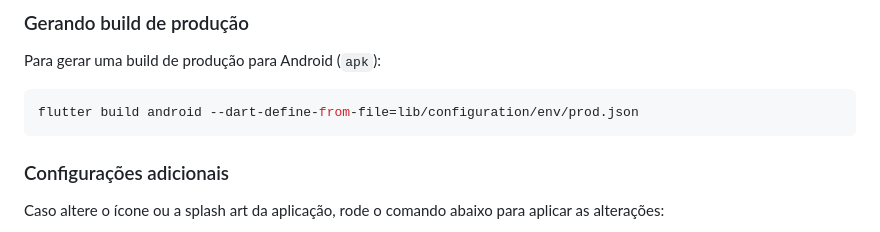
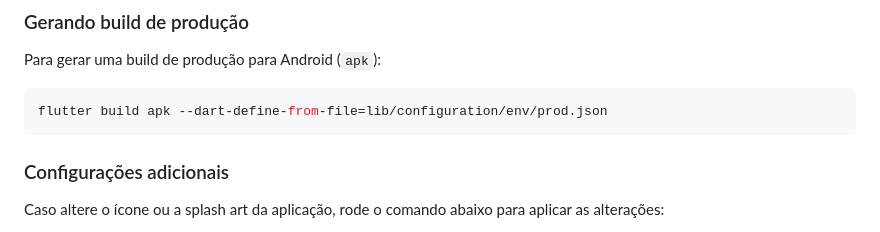
Before and after one commit to mateus-sartorio/roka-data-mobile-client, a Markdown page: README.md, the part around the change. GitHub-like rendering.

````diff
--- a/README.md
+++ b/README.md
@@ -105,7 +105,7 @@ flutter run --dart-define-from-file=lib/configuration/env/prod.json
 Para gerar uma build de produção para Android (`apk`):
 
 ```bash
-flutter build android --dart-define-from-file=lib/configuration/env/prod.json
+flutter build apk --dart-define-from-file=lib/configuration/env/prod.json
 ```
 
 ### Configurações adicionais
````
